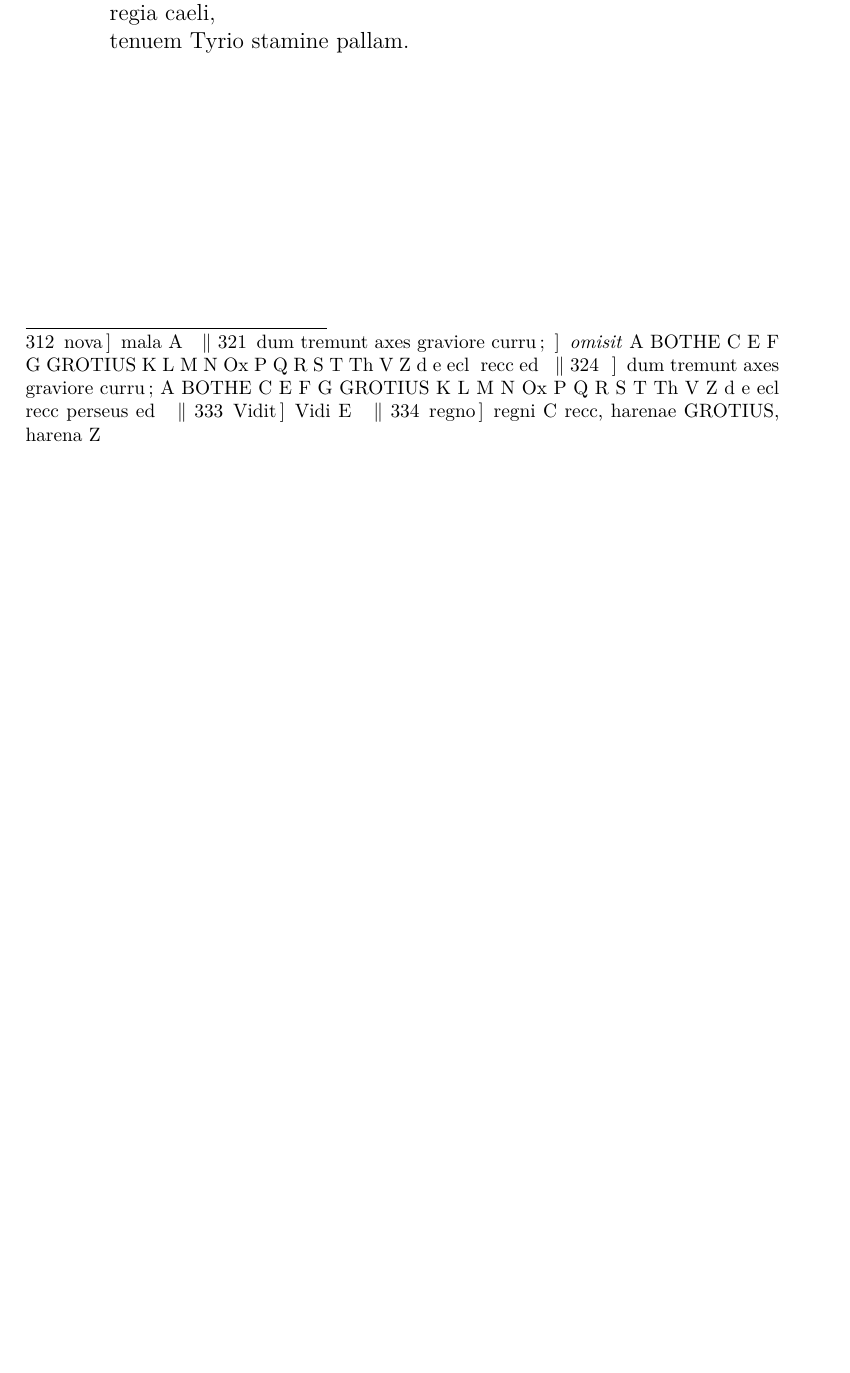
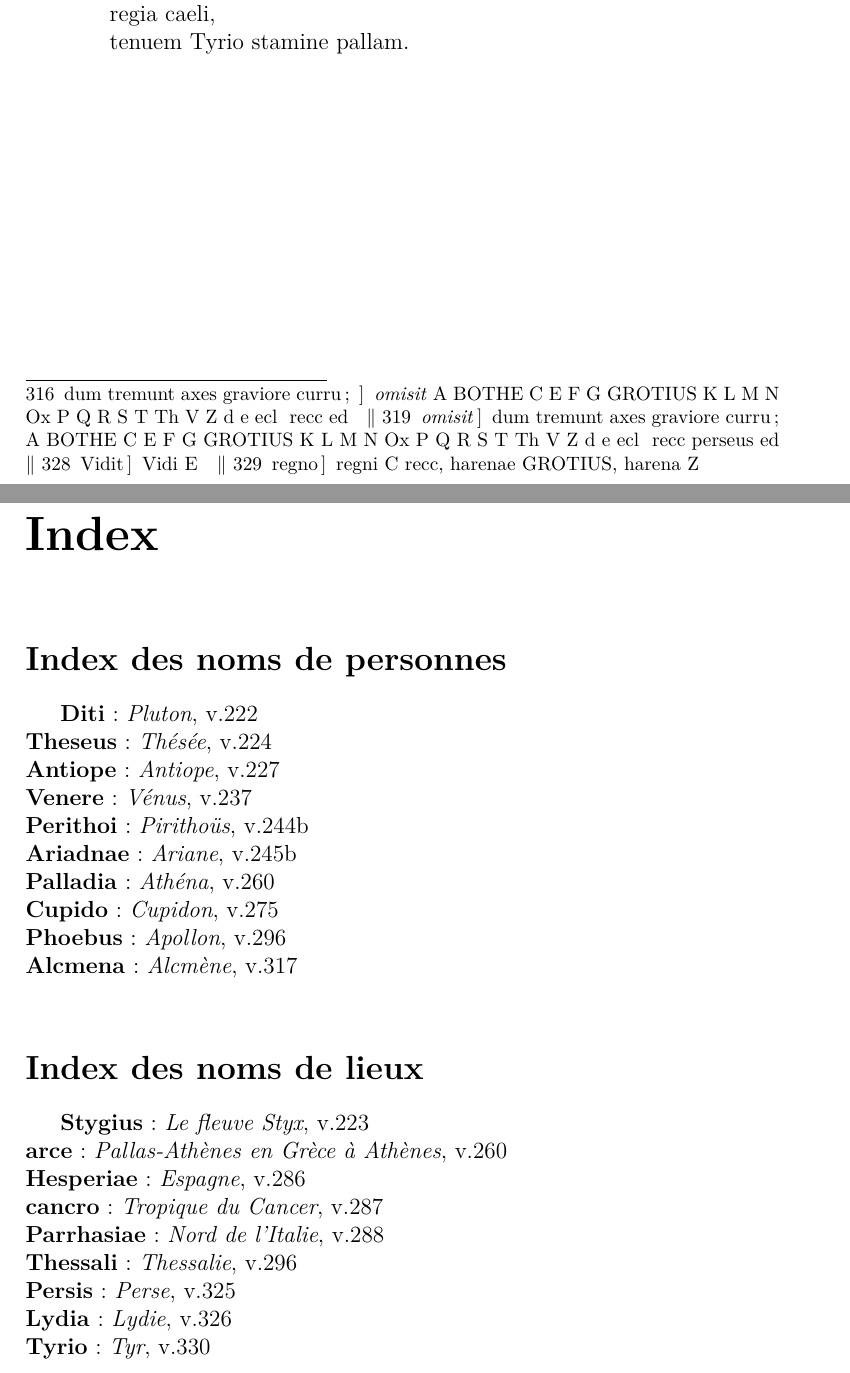
Before and after one commit to LaBretelle/Devoir_XSLT, a LaTeX document (phedreEval_PaulRobert.tex): part of page 5 of 6 before the commit and two parts of pages 5 and 6 of 7 after it, the two joined at a grey line, cut so that both start at the same text, the shorter picture padded with empty space. The pictures show the PDF file phedreEval_PaulRobert.pdf that the author committed with the source.

Commit message:
Ajout d'un index manuel. Tout ce qui a été demandé par le professeur a été ajouté. La version actuelle est terminée et digne d'un rendu.

```diff
--- a/phedreEval_PaulRobert.tex
+++ b/phedreEval_PaulRobert.tex
@@ -35,14 +36,22 @@ Phaedra : Amoris in me maximum regnum \edtext{puto}{\Afootnote{fero  A, reor  Z}
                }{\Afootnote{\textit{omisit}  A}} &  \qquad \edtext{sequi per alta nemora, per montes placet.
                }{\Afootnote{\textit{omisit}  A}} &  \qquad
                \edtext{Resistet ille seque mulcendum dabit}{\Afootnote{Nutrix :   τ  K  Q  e  Ox  d  L  n  r}} &  \qquad \edtext{castosque ritus Venere non
-               casta exuet?}{\Afootnote{Nutrix :   τ  K  Q  e  Ox  d  L  n  r}} & Nutrix : tibi ponet odium, cuius odio forsitan &  \qquad \edtext{persequitur omnes? precibus haud vinci potest.}{\Afootnote{Phèdre :   τ  K  Q  e  Ox  d  L  n  r}} & Phaedra : \edtext{ Ferus est? amore didicimus vinci feros. }{\Afootnote{ Nutrix :   A}} & Nutrix : Fugiet. & Phaedra : Per ipsa maria \edtext{si fugiet}{\Afootnote{si fugiat  A}}, sequar. & Nutrix : Patris memento. & Phaedra : Meminimus matris simul. & Nutrix : Genus omne profugit. & Phaedra : Paelicis careo metu. & Nutrix : Aderit maritus— & Phaedra : Nempe \gls{Perithoi} comes? & Nutrix : Aderitque genitor, & Phaedra : Mitis, \gls{Ariadnae} pater.  & Nutrix : Per has senectae \edtext{splendidas}{\Afootnote{splendida  E}} supplex comas &  \qquad fessumque curis pectus et cara ubera &  \qquad precor, furorem siste teque \edtext{ipsa}{\Afootnote{  A}} adiuva: &  \qquad \edtext{pars}{\Afootnote{  E}} sanitatis velle sanari fuit. & Phaedra : Non omnis animo cessit \edtext{ingenuo}{\Afootnote{ingenio  E}} pudor.  &  \qquad paremus, altrix. qui regi non vult amor &  \qquad vincatur. haud te, fama, maculari sinam. &  \qquad haec sola ratio est, unicum effugium mali: &  \qquad virum sequamur, morte praevertam nefas. & Nutrix : Moderare, alumna, \edtext{mentis}{\Afootnote{mortis  A}} effrenae impetus,  &  \qquad animos coerce, dignam ob hoc \edtext{vita}{\Afootnote{ultra  E}} reor &  \qquad quod esse temet autumas dignam nece. & Phaedra : Decreta mors est: quaeritur fati genus. &  \qquad laqueone vitam finiam an ferro incubem? &  \qquad an missa praeceps\gls{Arce} \gls{Palladia} cadam?  &  \qquad \edtext{Proin castitatis vindicem armemus manum.}{\Afootnote{pro(h) castitatis vindicem armemus manum.  A, \textit{omisit}  G}} & Nutrix : \edtext{Sic}{\Afootnote{si  A}} te senectus nostra praecipiti sinat  &  \qquad perire leto? \edtext{siste}{\Afootnote{sisteque  S, sique  P  T  V}} furibundum impetum. &  \qquad \edtext{ haud quisquam ad vitam facile revocari potest }{\Afootnote{\textit{omisit}  A}} & Phaedra : Prohibere nulla ratio periturum potest:  &  \qquad ubi \edtext{qui}{\Afootnote{quis  A}}mori constituit et debet mori. &  \qquad \edtext{}{\Afootnote{
+               casta exuet?}{\Afootnote{Nutrix :   τ  K  Q  e  Ox  d  L  n  r}} & Nutrix : tibi ponet odium, cuius odio forsitan &  \qquad \edtext{persequitur omnes? precibus haud vinci potest.}{\Afootnote{Phèdre :   τ  K  Q  e  Ox  d  L  n  r}} & Phaedra : \edtext{ Ferus est? amore didicimus vinci feros. }{\Afootnote{ Nutrix :   A}} &  \skipnumbering Nutrix : Fugiet. & Phaedra : Per ipsa maria \edtext{si fugiet}{\Afootnote{si fugiat  A}}, sequar. &  \skipnumbering Nutrix : Patris memento. & Phaedra : Meminimus matris simul. &  \skipnumbering Nutrix : Genus omne profugit. & Phaedra : Paelicis careo metu. &  \skipnumbering Nutrix : Aderit maritus— & Phaedra : Nempe \gls{Perithoi} comes? &  \skipnumbering Nutrix : Aderitque genitor, & Phaedra : Mitis, \edtext{Ariadnae}{\Afootnote{  A}} pater.  & Nutrix : Per has senectae \edtext{splendidas}{\Afootnote{splendida  E}} supplex comas &  \qquad fessumque curis pectus et cara ubera &  \qquad precor, furorem siste teque \edtext{ipsa}{\Afootnote{  A}} adiuva: &  \qquad \edtext{pars}{\Afootnote{\textit{omisit}  E}} sanitatis velle sanari fuit. & Phaedra : Non omnis animo cessit \edtext{ingenuo}{\Afootnote{ingenio  E}} pudor.  &  \qquad paremus, altrix. qui regi non vult amor &  \qquad vincatur. haud te, fama, maculari sinam. &  \qquad haec sola ratio est, unicum effugium mali: &  \qquad virum sequamur, morte praevertam nefas. & Nutrix : Moderare, alumna, \edtext{mentis}{\Afootnote{mortis  A}} effrenae impetus,  &  \qquad animos coerce, dignam ob hoc \edtext{vita}{\Afootnote{ultra  E}} reor &  \qquad quod esse temet autumas dignam nece. & Phaedra : Decreta mors est: quaeritur fati genus. &  \qquad laqueone vitam finiam an ferro incubem? &  \qquad an missa praeceps\gls{Arce} \gls{Palladia} cadam?  &  \qquad \edtext{Proin castitatis vindicem armemus manum.}{\Afootnote{pro(h) castitatis vindicem armemus manum.  A, \textit{omisit}  G}} & Nutrix : \edtext{Sic}{\Afootnote{si  A}} te senectus nostra praecipiti sinat  &  \qquad perire leto? \edtext{siste}{\Afootnote{sisteque  S, sique  P  T  V}} furibundum impetum. &  \qquad \edtext{ haud quisquam ad vitam facile revocari potest }{\Afootnote{\textit{omisit}  A}} & Phaedra : Prohibere nulla ratio periturum potest:  &  \qquad ubi \edtext{qui}{\Afootnote{quis  A}}mori constituit et debet mori. &  \qquad \edtext{\textit{omisit}}{\Afootnote{
                         Proin
                         pro(h)
                       castitatis vindicem armemus manum.  G}} & Nutrix : Solamen annis unicum fessis, era,  &  \qquad si tam protervus incubat menti furor, &  \qquad contemne famam— fama vix vero favet, &  \qquad peius merenti melior et peior bono.  &  \qquad temptemus animum tristem et intractabilem. &  \qquad meus iste labor est aggredi iuvenem ferum &  \qquad mentemque saevam flectere immitis viri. & Chorus : Diva non miti generata ponto, &  \qquad quam vocat matrem geminus \gls{Cupido},  &  \qquad  impotens flammis simul et sagittis  &  \qquad iste \edtext{lascivus puer et renidens}{\Afootnote{puer lascivus et acre nitens  A}} &  \qquad tela quam certo \edtext{moderatur}{\Afootnote{jaculatur  A}} arcu! &  \qquad \edtext{ labitur totas furor in medullas }{\Afootnote{\textit{omisit}  A}} &  \qquad \edtext{igne furtivo populante venas.}{\Afootnote{\textit{omisit}  A}} &  \qquad non habet latam data plaga frontem, &  \qquad sed \edtext{vorat}{\Afootnote{vocat  A}} tectas penitus medullas, &  \qquad nulla pax isti puero: per orbem &  \qquad spargit effusas agilis sagittas; &  \qquad quaeque nascentem videt ora solem,  &  \qquad quaeque ad \edtext{Hesperiae iacet ora
-                     metas}{\Afootnote{occasus jacet pra seros  A}}, &  \qquad si qua ferventi subiecta \gls{Cancro}\edtext{}{\Afootnote{est  A  BOTHE  C  E  F  G  GROTIUS  K  L  M  N  Ox  P  Q  R  S  T  Th  V  Z  d  e  ecl  τ  recc  perseus  ed}}, &  \qquad si qua \edtext{Parrhasiae}{\Afootnote{majoris  A}} glacialis ursae &  \qquad semper errantes patitur colonos,  &  \qquad novit hos aestus, iuvenum feroces  &  \qquad concitat flammas senibusque fessis &  \qquad rursus extinctos revocat calores, &  \qquad virginum ignoto ferit igne pectus &  \qquad et iubet caelo superos relicto &  \qquad vultibus falsis habitare terras.  &  \qquad \gls{Thessali}
-               \gls{Phoebus} pecoris magister &  \qquad egit armentum positoque plectro &  \qquad impari tauros calamo vocavit, &  \qquad induit formas quotiens minores &  \qquad ipse qui caelum nebulasque \edtext{ducit}{\Afootnote{fecit  E}}:  &  \qquad Candidas ales modo movit alas, &  \qquad dulcior \edtext{vocem}{\Afootnote{voce  E  A}} moriente cygno ; &  \qquad fronte nunc torva petulans iuvencus &  \qquad virginum stravit sua terga ludo, &  \qquad perque fraternos \edtext{nova}{\Afootnote{mala  A}} regna fluctus  &  \qquad ungula lentos imitante remos &  \qquad * pectore adverso domuit profundum, &  \qquad pro sua vector timidus rapina, &  \qquad arsit obscuri dea clara mundi &  \qquad nocte deserta nitidosque fratri  &  \qquad tradidit currus aliter regendos: &  \qquad ille nocturnas agitare bigas &  \qquad discit et gyro breviore flecti,  &  \qquad \edtext{dum tremunt axes graviore curru; }{\Afootnote{\textit{omisit}  A  BOTHE  C  E  F  G  GROTIUS  K  L  M  N  Ox  P  Q  R  S  T  Th  V  Z  d  e  ecl  τ  recc  ed}} &  \qquad nec suum tempus tenuere nectes  &  \qquad et dies tardo remeavit ortu.  &  \qquad \edtext{}{\Afootnote{dum tremunt axes graviore curru;   A  BOTHE  C  E  F  G  GROTIUS  K  L  M  N  Ox  P  Q  R  S  T  Th  V  Z  d  e  ecl  τ  recc  perseus  ed}} &  \qquad natus \gls{Alcmena} posuit pharetras  &  \qquad et minax vasti spolium leonis, &  \qquad passus aptari digitis zmaragdos &  \qquad et dari legem rudibus capillis;  &  \qquad crura distincto religavit auro. &  \qquad luteo plantas cohibente socco; &  \qquad et manu, clavam modo qua gerebat, &  \qquad fila deduxit properante fuso: &  \qquad \edtext{Vidit}{\Afootnote{Vidi  E}}
+                     metas}{\Afootnote{occasus jacet pra seros  A}}, &  \qquad si qua ferventi subiecta \gls{Cancro}\edtext{\textit{omisit}}{\Afootnote{est  A  BOTHE  C  E  F  G  GROTIUS  K  L  M  N  Ox  P  Q  R  S  T  Th  V  Z  d  e  ecl  τ  recc  perseus  ed}}, &  \qquad si qua \edtext{Parrhasiae}{\Afootnote{majoris  A}} glacialis ursae &  \qquad semper errantes patitur colonos,  &  \qquad novit hos aestus, iuvenum feroces  &  \qquad concitat flammas senibusque fessis &  \qquad rursus extinctos revocat calores, &  \qquad virginum ignoto ferit igne pectus &  \qquad et iubet caelo superos relicto &  \qquad vultibus falsis habitare terras.  &  \qquad \gls{Thessali}
+               \gls{Phoebus} pecoris magister &  \qquad egit armentum positoque plectro &  \qquad impari tauros calamo vocavit, &  \qquad induit formas quotiens minores &  \qquad ipse qui caelum nebulasque \edtext{ducit}{\Afootnote{fecit  E}}:  &  \qquad Candidas ales modo movit alas, &  \qquad dulcior \edtext{vocem}{\Afootnote{voce  E  A}} moriente cygno ; &  \qquad fronte nunc torva petulans iuvencus &  \qquad virginum stravit sua terga ludo, &  \qquad perque fraternos \edtext{nova}{\Afootnote{mala  A}} regna fluctus  &  \qquad ungula lentos imitante remos &  \qquad * pectore adverso domuit profundum, &  \qquad pro sua vector timidus rapina, &  \qquad arsit obscuri dea clara mundi &  \qquad nocte deserta nitidosque fratri  &  \qquad tradidit currus aliter regendos: &  \qquad ille nocturnas agitare bigas &  \qquad discit et gyro breviore flecti,  &  \qquad \edtext{dum tremunt axes graviore curru; }{\Afootnote{\textit{omisit}  A  BOTHE  C  E  F  G  GROTIUS  K  L  M  N  Ox  P  Q  R  S  T  Th  V  Z  d  e  ecl  τ  recc  ed}} &  \qquad nec suum tempus tenuere nectes  &  \qquad et dies tardo remeavit ortu.  &  \qquad \edtext{\textit{omisit}}{\Afootnote{dum tremunt axes graviore curru;   A  BOTHE  C  E  F  G  GROTIUS  K  L  M  N  Ox  P  Q  R  S  T  Th  V  Z  d  e  ecl  τ  recc  perseus  ed}} &  \qquad natus \gls{Alcmena} posuit pharetras  &  \qquad et minax vasti spolium leonis, &  \qquad passus aptari digitis zmaragdos &  \qquad et dari legem rudibus capillis;  &  \qquad crura distincto religavit auro. &  \qquad luteo plantas cohibente socco; &  \qquad et manu, clavam modo qua gerebat, &  \qquad fila deduxit properante fuso: &  \qquad \edtext{Vidit}{\Afootnote{Vidi  E}}
                \gls{Persis} ditique ferox  &  \qquad \gls{Lydia}
                \edtext{regno}{\Afootnote{regni  C  recc, harenae  GROTIUS, harena  Z}} &  \qquad deiecta feri terga leonis &  \qquad umerisque, quibus sederat alti &  \qquad regia caeli, &  \qquad tenuem \gls{Tyrio} stamine pallam.  \&
 \endnumbering
+
+\chapter*{Index}
+
+\section*{Index des noms de personnes}
+\textbf{Diti} : \textit{Pluton}, v.222 \\ \textbf{Theseus} : \textit{Thésée}, v.224 \\ \textbf{Antiope} : \textit{Antiope}, v.227 \\ \textbf{Venere} : \textit{Vénus}, v.237 \\ \textbf{Perithoi} : \textit{Pirithoüs}, v.244b \\ \textbf{Ariadnae} : \textit{Ariane}, v.245b \\ \textbf{Palladia} : \textit{Athéna}, v.260 \\ \textbf{Cupido} : \textit{Cupidon}, v.275 \\ \textbf{Phoebus} : \textit{Apollon}, v.296 \\ \textbf{Alcmena} : \textit{Alcmène}, v.317 \\
+
+\section*{Index des noms de lieux}
+\textbf{Stygius} : \textit{Le fleuve Styx}, v.223 \\ \textbf{ arce} : \textit{Pallas-Athènes en Grèce à Athènes}, v.260 \\ \textbf{Hesperiae} : \textit{Espagne}, v.286 \\ \textbf{cancro} : \textit{Tropique du Cancer}, v.287 \\ \textbf{Parrhasiae} : \textit{Nord de l'Italie}, v.288 \\ \textbf{Thessali} : \textit{Thessalie}, v.296 \\ \textbf{Persis} : \textit{Perse}, v.325 \\ \textbf{Lydia} : \textit{Lydie}, v.326 \\ \textbf{Tyrio} : \textit{Tyr}, v.330 \\
 \printglossaries
 \end{document}
```
Also changed, not shown: phedreEval_PaulRobert.pdf, phedreEval_PaulRobert.tex (3 more changed lines), 2 other files.
